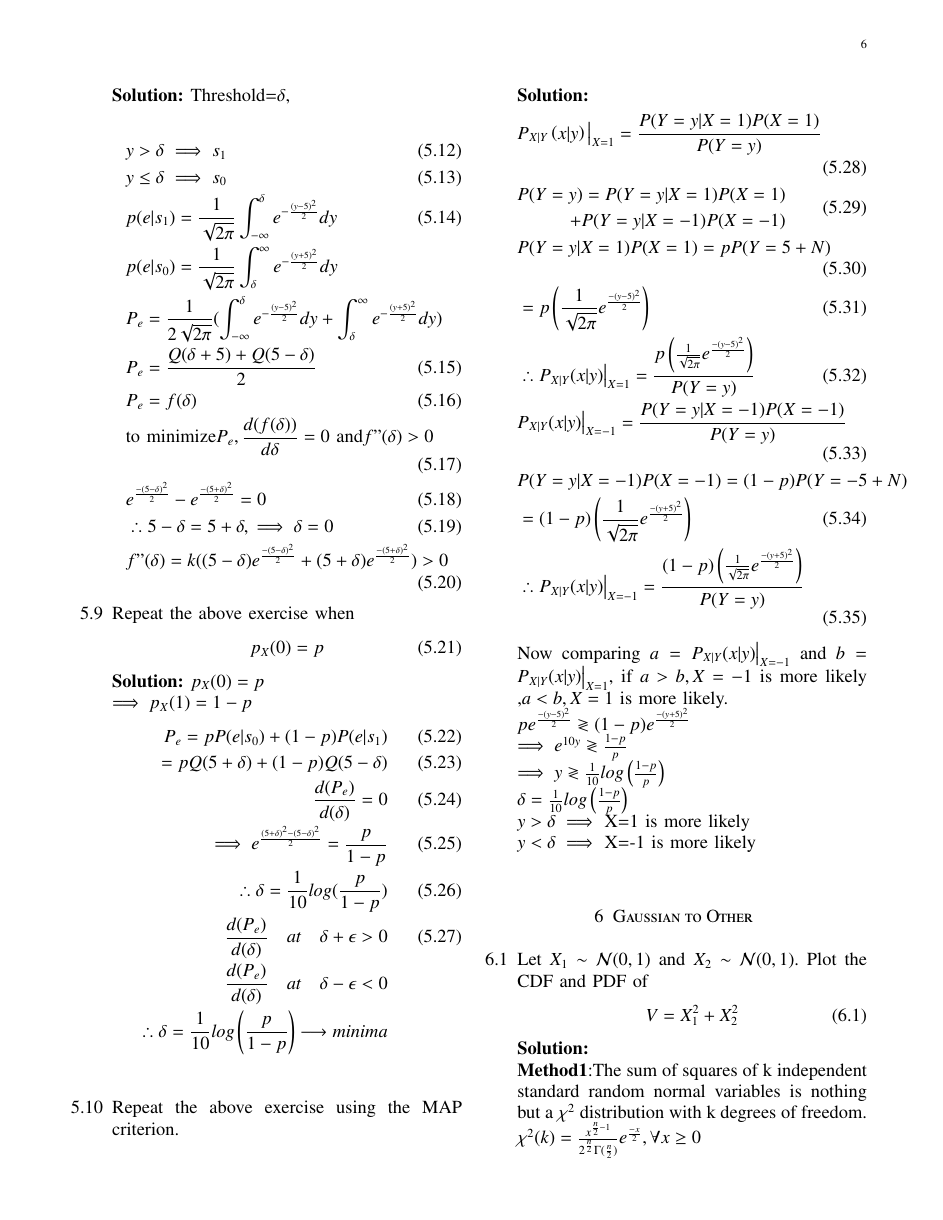
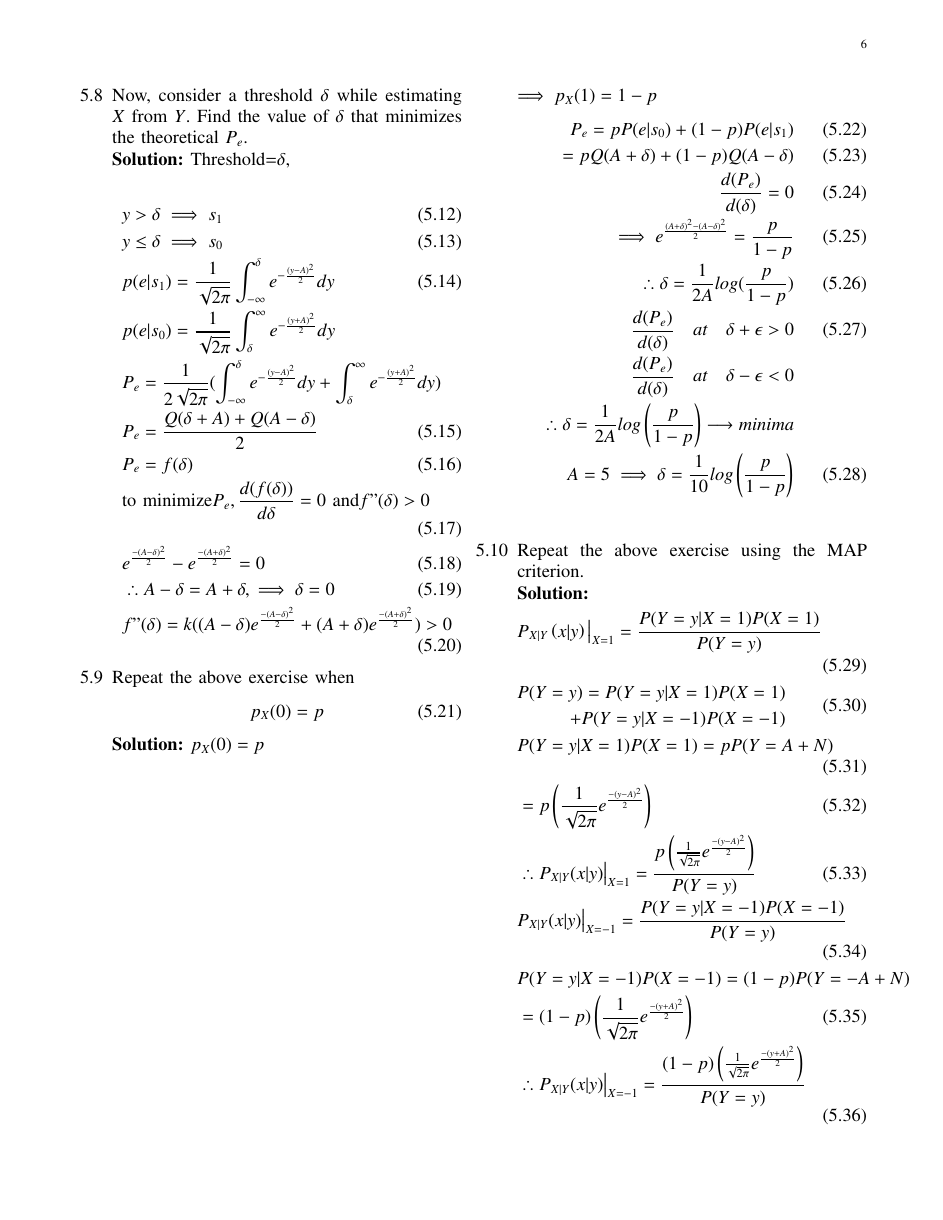
Before and after one commit to Pranavb060504/Random_numbers, a LaTeX paper (LaTeX/Random.tex): page 6 of 8 before the commit and page 6 of 9 after it. Compiled offline with pdfLaTeX.

Commit message:
Add files via upload

```diff
--- a/LaTeX/Random.tex
+++ b/LaTeX/Random.tex
@@ -778,17 +784,17 @@ Threshold=$\delta$, \\
 \begin{align}
  &y>\delta \implies s_1\\
  &y \leq \delta \implies s_0\\
- &p(e|s_1)=\frac{1}{\sqrt{2 \pi}} \int_{-\infty}^{\delta} e^{-\frac{(y-5)^{2}}{2}} dy\\
+ &p(e|s_1)=\frac{1}{\sqrt{2 \pi}} \int_{-\infty}^{\delta} e^{-\frac{(y-A)^{2}}{2}} dy\\
  \nonumber
- &p(e|s_0)=\frac{1}{\sqrt{2 \pi}} \int_{\delta}^{\infty} e^{-\frac{(y+5)^{2}}{2}} dy\\
+ &p(e|s_0)=\frac{1}{\sqrt{2 \pi}} \int_{\delta}^{\infty} e^{-\frac{(y+A)^{2}}{2}} dy\\
 \nonumber
-&P_e=\frac{1}{2\sqrt{2 \pi}}{( \int_{-\infty}^{\delta} e^{-\frac{(y-5)^{2}}{2}}dy+ \int_{\delta}^{\infty} e^{-\frac{(y+5)^{2}}{2}} dy)}\\
-&P_e=\frac{Q(\delta+5)+Q(5-\delta)}{2}\\
+&P_e=\frac{1}{2\sqrt{2 \pi}}{( \int_{-\infty}^{\delta} e^{-\frac{(y-A)^{2}}{2}}dy+ \int_{\delta}^{\infty} e^{-\frac{(y+A)^{2}}{2}} dy)}\\
+&P_e=\frac{Q(\delta+A)+Q(A-\delta)}{2}\\
 &P_e=f(\delta)\\
 &\text{to minimize} P_e, \frac{d(f(\delta))}{d\delta}=0 ~\text{and} f"(\delta)>0\\
-&e^{\frac{-(5-\delta)^{2}}{2}}-e^{\frac{-(5+\delta)^{2}}{2}}=0\\
-&\therefore 5-\delta=5+\delta, \implies \delta=0\\
-&f"(\delta)=k((5-\delta)e^{\frac{-(5-\delta)^{2}}{2}}+(5+\delta)e^{\frac{-(5+\delta)^{2}}{2}})>0
+&e^{\frac{-(A-\delta)^{2}}{2}}-e^{\frac{-(A+\delta)^{2}}{2}}=0\\
+&\therefore A-\delta=A+\delta, \implies \delta=0\\
+&f"(\delta)=k((A-\delta)e^{\frac{-(A-\delta)^{2}}{2}}+(A+\delta)e^{\frac{-(A+\delta)^{2}}{2}})>0
 \end{align}
 \item Repeat the above exercise when
 	\begin{align}
@@ -799,15 +805,16 @@ Threshold=$\delta$, \\
  $\implies p_{X}(1)=1-p$
  \begin{align}
  P_{e}=p P(e|s_0)+(1-p)P(e|s_1)\\
- =p Q(5+\delta)+(1-p)Q(5-\delta)\\
+ =p Q(A+\delta)+(1-p)Q(A-\delta)\\
  \frac{d(P_{e})}{d(\delta)}=0\\
- \implies e^\frac{(5+\delta)^{2}-(5-\delta)^{2}}{2}=\frac{p}{1-p}\\
- \therefore \delta=\frac{1}{10}log(\frac{p}{1-p})\\
+ \implies e^\frac{(A+\delta)^{2}-(A-\delta)^{2}}{2}=\frac{p}{1-p}\\
+ \therefore \delta=\frac{1}{2A}log(\frac{p}{1-p})\\
   \frac{d(P_{e})}{d(\delta)}\quad at \quad \delta+\epsilon>0 \\
   \nonumber
    \frac{d(P_{e})}{d(\delta)} \quad at\quad \delta-\epsilon<0 \\
    \nonumber
-   \therefore \delta=\frac{1}{10}log\left(\frac{p}{1-p}\right)\longrightarrow minima
+   \therefore \delta=\frac{1}{2A}log\left(\frac{p}{1-p}\right)\longrightarrow   minima\\
+   A=5 \implies \delta=\frac{1}{10}log\left(\frac{p}{1-p}\right)
  \end{align}
  \\
 \item Repeat the above exercise using the MAP criterion. \\
@@ -815,16 +822,12 @@ Threshold=$\delta$, \\
 \begin{align}
 &P_{X|Y}\brak{x|y} \big|_{X=1}= \frac{P(Y=y|X=1)P(X=1)}{P(Y=y)}\\
 \begin{split}P(Y=y)=P(Y=y|X=1)P(X=1)\\+P(Y=y|X=-1)P(X=-1)\end{split}\\
-&P(Y=y|X=1)P(X=1)=p P(Y=5+N)\\
-&=p\brak{\frac{1}{\sqrt{2 \pi}} e^{\frac{-(y-5)^2}{2}}}\\
-&\therefore P_{X|Y}(x|y) \big|_{X=1}=\frac{p\brak{\frac{1}{\sqrt{2 \pi}} e^{\frac{-(y-5)^2}{2}}}}{P(Y=y)}\\
+&P(Y=y|X=1)P(X=1)=p P(Y=A+N)\\
+&=p\brak{\frac{1}{\sqrt{2 \pi}} e^{\frac{-(y-A)^2}{2}}}\\
+&\therefore P_{X|Y}(x|y) \big|_{X=1}=\frac{p\brak{\frac{1}{\sqrt{2 \pi}} e^{\frac{-(y-A)^2}{2}}}}{P(Y=y)}\\
 &P_{X|Y}(x|y) \big|_{X=-1}= \frac{P(Y=y|X=-1)P(X=-1)}{P(Y=y)}\\
-&P(Y=y|X=-1)P(X=-1)=(1-p) P(Y=-5+N)\nonumber\\
-&=(1-p)\brak{\frac{1}{\sqrt{2 \pi}} e^{\frac{-(y+5)^2}{2}}}\\
-&\therefore P_{X|Y}(x|y) \big|_{X=-1}=\frac{(1-p)\brak{\frac{1}{\sqrt{2\pi}} e^{\frac{-(y+5)^2}{2}}}}{P(Y=y)}
+&P(Y=y|X=-1)P(X=-1)=(1-p) P(Y=-A+N)\nonumber\\
+&=(1-p)\brak{\frac{1}{\sqrt{2 \pi}} e^{\frac{-(y+A)^2}{2}}}\\
+&\therefore P_{X|Y}(x|y) \big|_{X=-1}=\frac{(1-p)\brak{\frac{1}{\sqrt{2\pi}} e^{\frac{-(y+A)^2}{2}}}}{P(Y=y)}
 \end{align}
 Now comparing $a=P_{X|Y}(x|y) \big|_{X=-1}$ and $b=P_{X|Y}(x|y) \big|_{X=1}$, if $a>b, X=-1$ is more likely ,$a<b, X=1$ is more likely.\\
-$p e^{\frac{-(y-5)^2}{2}}\gtrless(1-p)e^{\frac{-(y+5)^2}{2}}$\\
-$\implies e^{10y}\gtrless\frac{1-p}{p}$\\
-$\implies y\gtrless\frac{1}{10}log\brak{\frac{1-p}{p}}$\\
-$\delta=\frac{1}{10}log\brak{\frac{1-p}{p}}$\\
```
Also changed, not shown: LaTeX/Random.pdf, LaTeX/Random.tex (24 more changed lines).
